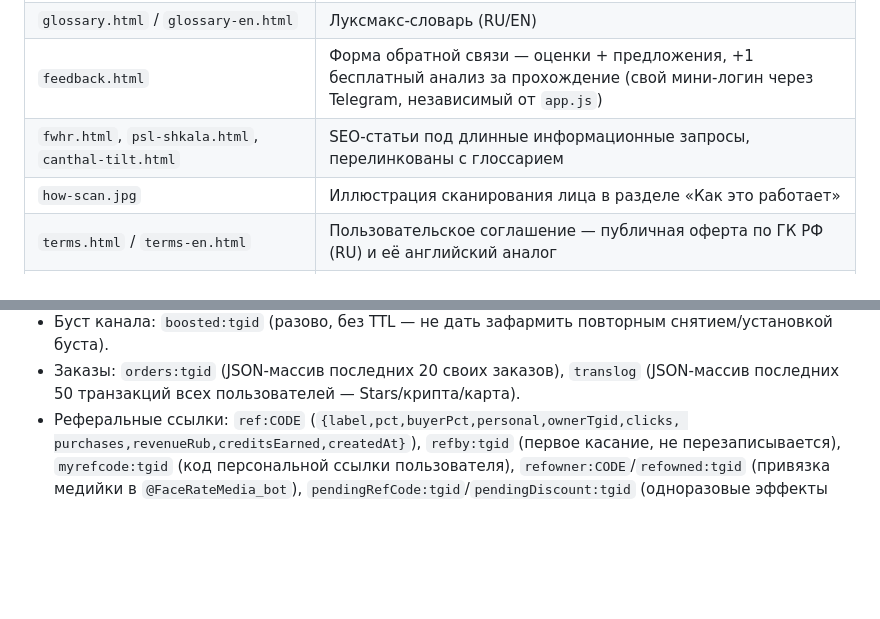
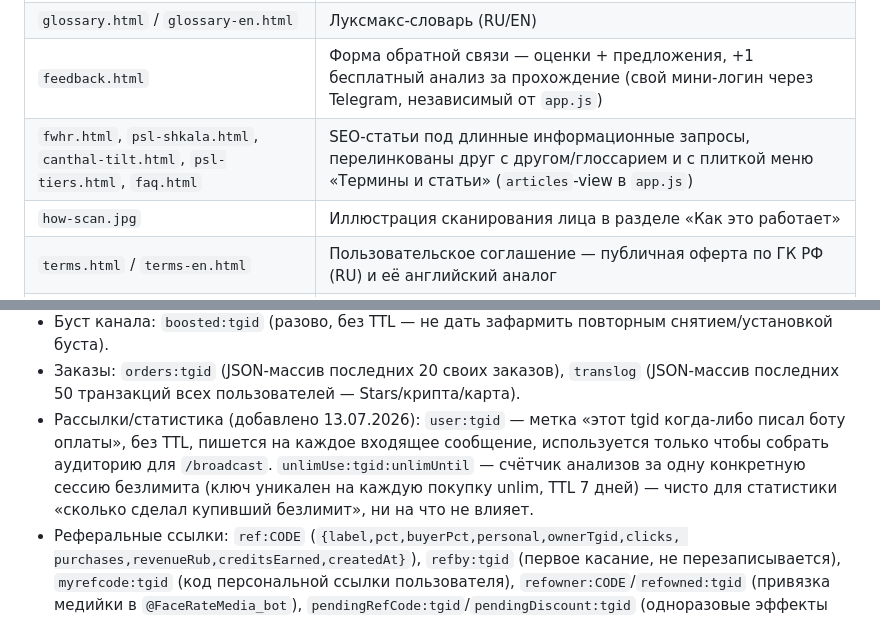
Before and after one commit to realfactchecknews-eng/face-metrics, a Markdown page: README.md, 2 parts joined by grey strips. Rendered like a GitHub page; blank space fills up the shorter version.

```diff
--- a/README.md
+++ b/README.md
@@ -35,7 +35,7 @@ AI-ответами и панелью модератора.
 | `assets/pill3d/scene.gltf` + `scene.bin` | 3D-модель золотой пилюли (landing + меню), рендерится через `<model-viewer>`. CC-BY-4.0, атрибуция — см. changelog внизу |
 | `glossary.html` / `glossary-en.html` | Луксмакс-словарь (RU/EN) |
 | `feedback.html` | Форма обратной связи — оценки + предложения, +1 бесплатный анализ за прохождение (свой мини-логин через Telegram, независимый от `app.js`) |
-| `fwhr.html`, `psl-shkala.html`, `canthal-tilt.html` | SEO-статьи под длинные информационные запросы, перелинкованы с глоссарием |
+| `fwhr.html`, `psl-shkala.html`, `canthal-tilt.html`, `psl-tiers.html`, `faq.html` | SEO-статьи под длинные информационные запросы, перелинкованы друг с другом/глоссарием и с плиткой меню «Термины и статьи» (`articles`-view в `app.js`) |
 | `how-scan.jpg` | Иллюстрация сканирования лица в разделе «Как это работает» |
 | `terms.html` / `terms-en.html` | Пользовательское соглашение — публичная оферта по ГК РФ (RU) и её английский аналог |
 | `privacy.html` / `privacy-en.html` | Политика конфиденциальности со ссылками на статьи 152-ФЗ (RU) и английский аналог |
@@ -422,6 +435,11 @@ KV namespace `RATE_LIMIT` (id — в `wrangler.toml`). Ключи:
   снятием/установкой буста).
 - Заказы: `orders:tgid` (JSON-массив последних 20 своих заказов), `translog`
   (JSON-массив последних 50 транзакций всех пользователей — Stars/крипта/карта).
+- Рассылки/статистика (добавлено 13.07.2026): `user:tgid` — метка «этот tgid когда-либо
+  писал боту оплаты», без TTL, пишется на каждое входящее сообщение, используется только
+  чтобы собрать аудиторию для `/broadcast`. `unlimUse:tgid:unlimUntil` — счётчик анализов
+  за одну конкретную сессию безлимита (ключ уникален на каждую покупку unlim, TTL 7 дней) —
+  чисто для статистики «сколько сделал купивший безлимит», ни на что не влияет.
 - Реферальные ссылки: `ref:CODE` (`{label,pct,buyerPct,personal,ownerTgid,clicks,
   purchases,revenueRub,creditsEarned,createdAt}`), `refby:tgid` (первое касание,
   не перезаписывается), `myrefcode:tgid` (код персональной ссылки пользователя),
```
Also changed, not shown: other parts of README.md (+31 -2 lines).
